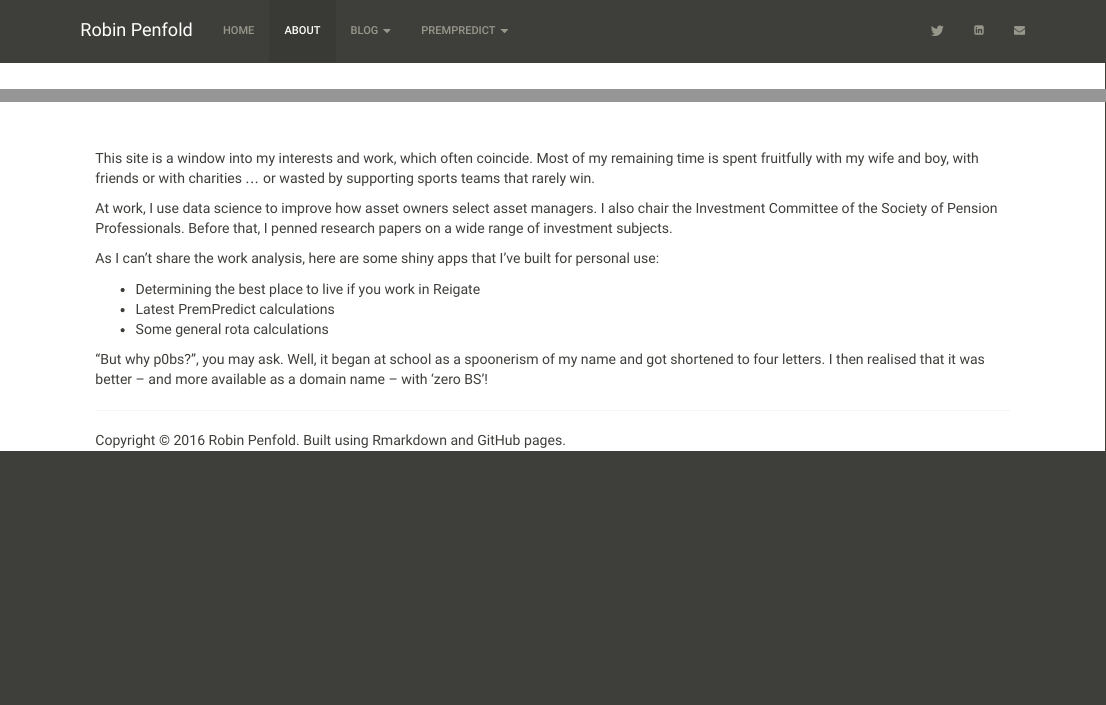
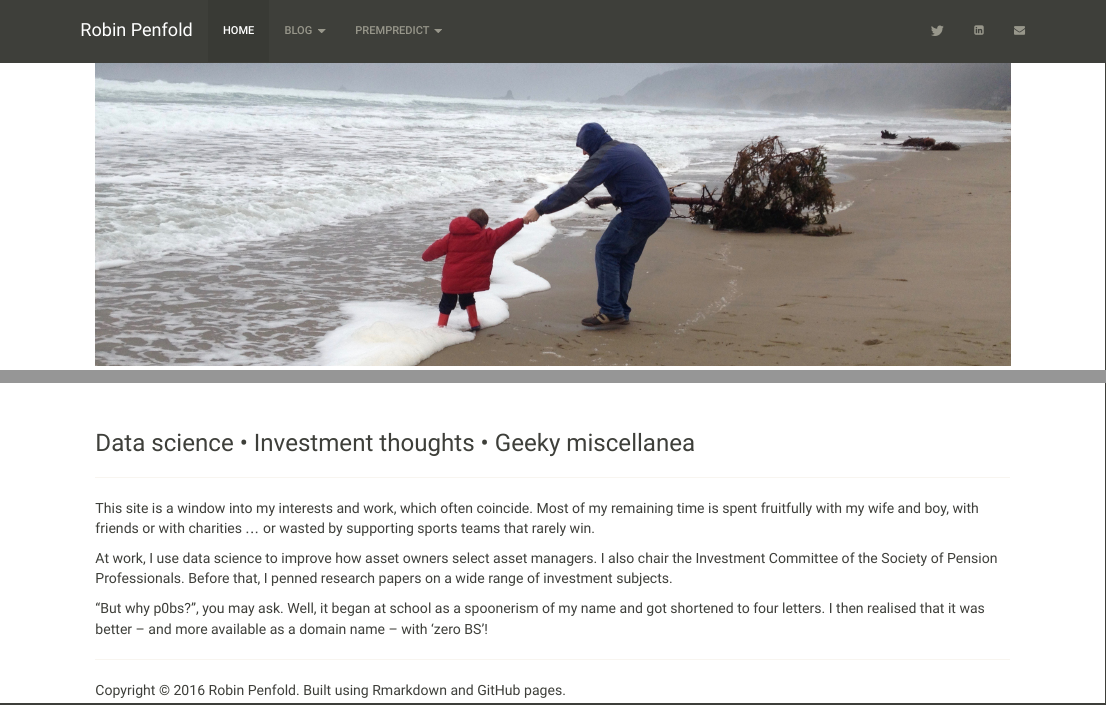
Before and after one commit to micahstubbs/p0bs.github.io, an R Markdown document (about.Rmd): the page in a window 1100 px wide, from its top, and a second part further down, joined at a grey line. The pictures show the output file about.html that the author committed with the source, opened offline; library style sheets and scripts come from the installed R packages.

Commit message:
Updating about to replace index

```diff
--- a/_site.yml
+++ b/_site.yml
@@ -3,8 +3,6 @@ navbar:
   title: "Robin Penfold"
   left:
     - text: "HOME"
-      href: index.html
-    - text: "ABOUT"
       href: about.html
     - text: "BLOG"
       menu:
--- a/about.Rmd
+++ b/about.Rmd
@@ -7,23 +8,19 @@ output:
     include:
       after_body: footer.html
 ---
-
-<br></br>
 
 ![](main.jpg)
 
 <br></br>
 
+### Data science • Investment thoughts • Geeky miscellanea
+
+---
+
 This site is a window into my interests and work, which often coincide. Most of my remaining time is spent fruitfully with my wife and boy, with friends or with charities … or wasted by supporting sports teams that rarely win.
 
 At work, I use data science to improve how asset owners select asset managers. I also chair the Investment Committee of the Society of Pension Professionals. Before that, I penned research papers on a wide range of investment subjects.
 
-As I can’t share the work analysis, here are some shiny apps that I’ve built for personal use:
-
-- Determining the best place to live if you work in Reigate
-- Latest PremPredict calculations
-- Some general rota calculations
-
 “But why p0bs?”, you may ask. Well, it began at school as a spoonerism of my name and got shortened to four letters. I then realised that it was better – and more available as a domain name – with ‘zero BS’!
 
 ---
```
Also changed, not shown: 2016PremPredict2.html, 2016PremPredict3.html, about.html, index.html, about.Rmd (1 more changed lines).
